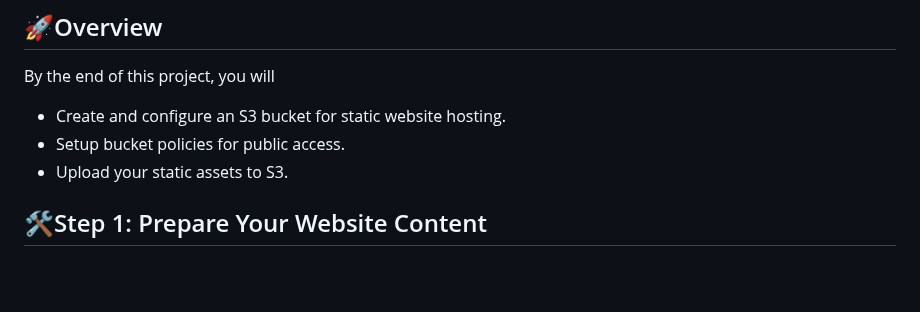
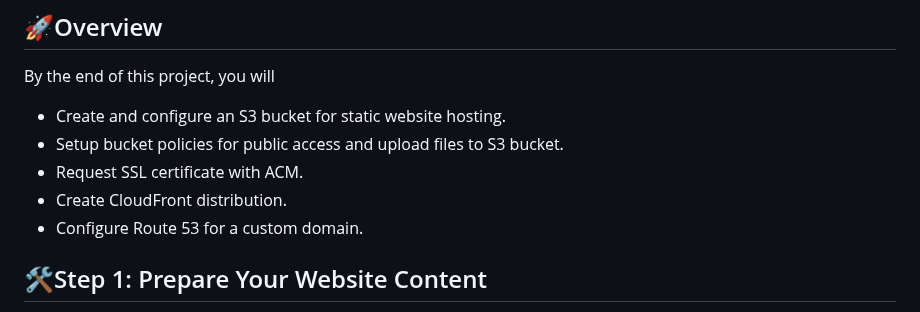
Before and after one commit to bennymaliti/AWS-Projects, a Markdown page: S3 Static Website/README.md, the part around the change. Rendered like a GitHub page; blank space fills up the shorter version.

Commit message:
S3 Static Website Hosting

```diff
--- a/S3 Static Website/README.md
+++ b/S3 Static Website/README.md
@@ -4,8 +4,10 @@ This project works through how to host a static website on AWS S3. This is a sum
 ## 🚀Overview
 By the end of this project, you will
 - Create and configure an S3 bucket for static website hosting.
-- Setup bucket policies for public access.
-- Upload your static assets to S3.
+- Setup bucket policies for public access and upload files to S3 bucket.
+- Request SSL certificate with ACM.
+- Create CloudFront distribution.
+- Configure Route 53 for a custom domain.
 
 ## 🛠️Step 1: Prepare Your Website Content
 - **Create Your Content:**
```
